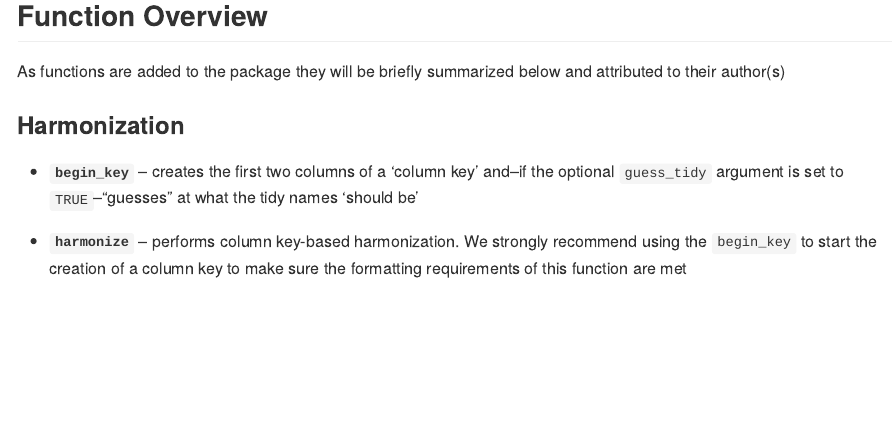
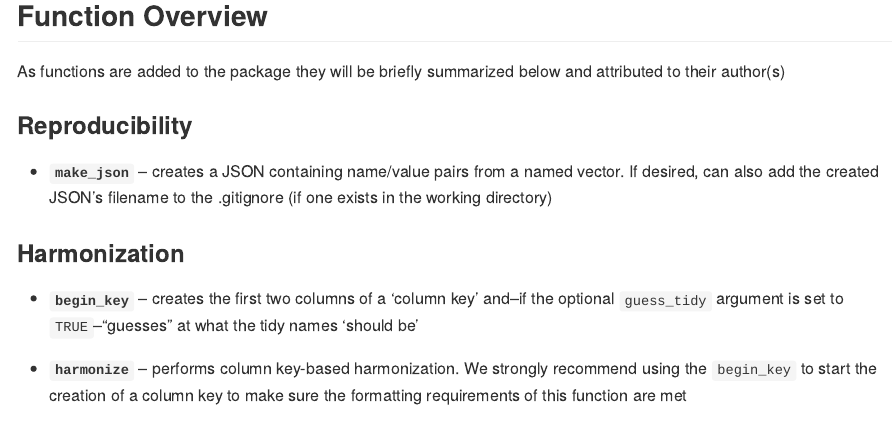
Before and after one commit to lter/ltertools, an R Markdown document (README.Rmd): the page in a window 1100 px wide, from 580 px down. The pictures show the output file README.md that the author committed with the source, drawn offline in the style of GitHub; badge pictures from the web are left out.

Commit message:
docs: adding `make_json` to README

```diff
--- a/README.Rmd
+++ b/README.Rmd
@@ -34,6 +34,10 @@ devtools::install_github("lter/ltertools")
 ## Function Overview
 
 As functions are added to the package they will be briefly summarized below and attributed to their author(s)
+
+### Reproducibility
+
+- **`make_json`** -- creates a JSON containing name/value pairs from a named vector. If desired, can also add the created JSON's filename to the .gitignore (if one exists in the working directory)
 
 ### Harmonization
 
```
Also changed, not shown: README.md.
